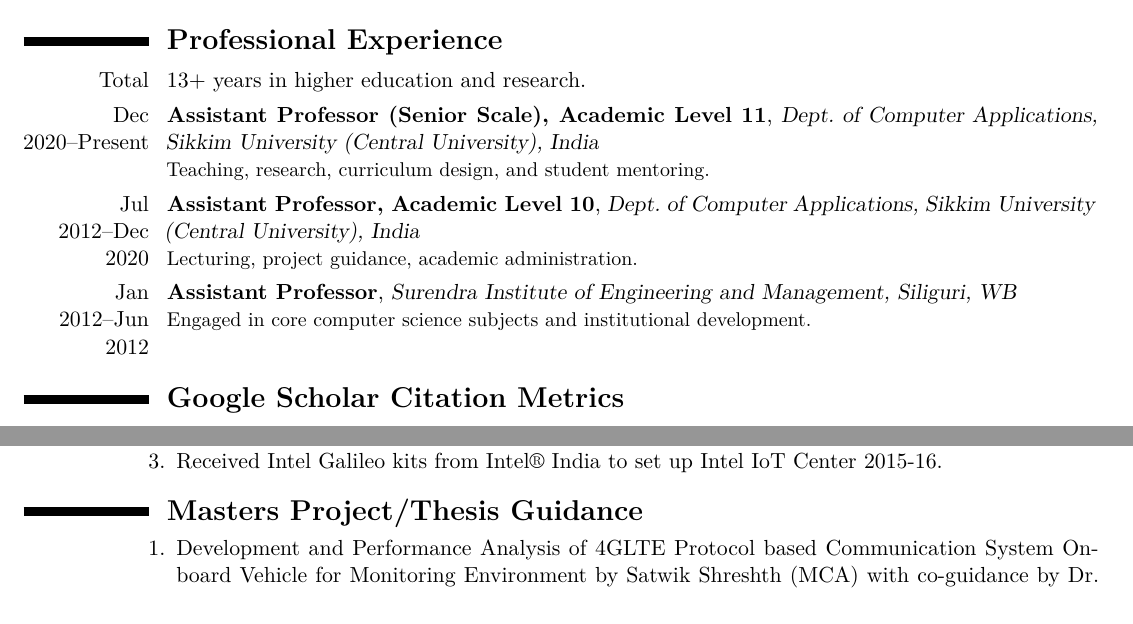
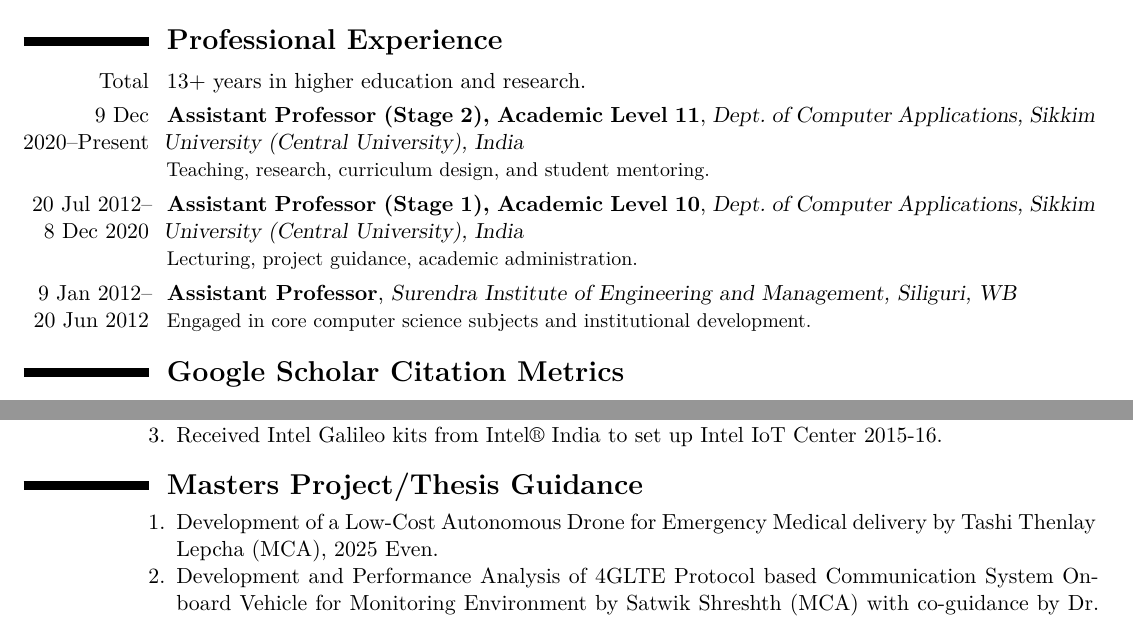
Before and after one commit to ParthaPRay/ParthaPRay.github.io, a LaTeX CV (assets/ParthaPratimRay_CV_Latex.tex): two parts of pages 1 and 16 of 27, joined at a grey line, cut so that both start at the same text. The pictures show the PDF file assets/ParthaPratimRay_CV_Latex.pdf that the author committed with the source.

Commit message:
Add files via upload

```diff
--- a/assets/ParthaPratimRay_CV_Latex.tex
+++ b/assets/ParthaPratimRay_CV_Latex.tex
@@ -48,8 +48,8 @@
 
 \section{\textbf{Professional Experience}}
 \cvitem{Total}{13+ years in higher education and research.}
-\cventry{Dec 2020--Present}{Assistant Professor (Senior Scale), Academic Level 11}{Dept.\ of Computer Applications, Sikkim University (Central University), India}{}{}{Teaching, research, curriculum design, and student mentoring.}
-\cventry{Jul 2012--Dec 2020}{Assistant Professor, Academic Level 10}{Dept.\ of Computer Applications, Sikkim University (Central University), India}{}{}{Lecturing, project guidance, academic administration.}
-\cventry{Jan 2012--Jun 2012}{Assistant Professor}{Surendra Institute of Engineering and Management, Siliguri, WB}{}{}{Engaged in core computer science subjects and institutional development.}
+\cventry{9 Dec 2020--Present}{Assistant Professor (Stage 2), Academic Level 11}{Dept.\ of Computer Applications, Sikkim University (Central University), India}{}{}{Teaching, research, curriculum design, and student mentoring.}
+\cventry{20 Jul 2012-- 8 Dec 2020}{Assistant Professor (Stage 1), Academic Level 10}{Dept.\ of Computer Applications, Sikkim University (Central University), India}{}{}{Lecturing, project guidance, academic administration.}
+\cventry{9 Jan 2012-- 20 Jun 2012}{Assistant Professor}{Surendra Institute of Engineering and Management, Siliguri, WB}{}{}{Engaged in core computer science subjects and institutional development.}
 
 \section{\textbf{Google Scholar Citation Metrics}}
@@ -712,6 +712,8 @@
 	\begin{enumerate}
 
 
+		\item Development of a Low-Cost Autonomous Drone for Emergency Medical delivery by Tashi Thenlay Lepcha (MCA), 2025 Even.
+
 		\item Development and Performance Analysis of 4GLTE Protocol based Communication System On-board Vehicle for Monitoring Environment by Satwik Shreshth (MCA) with co-guidance by Dr. Ravi Kant Jain, CSIR-CMERI, Durgapur, 2025 Even.
 
 		\item 	Development of AI based Multi Object Detection System by Suveer Kumar (MCA) with co-guidance by Dr. Ravi Kant Jain, CSIR-CMERI, Durgapur, 2025 Even.
```
Also changed, not shown: assets/ParthaPratimRay_CV_Latex.pdf, assets/ParthaPratimRay_CV_Latex.tex (6 more changed lines).
